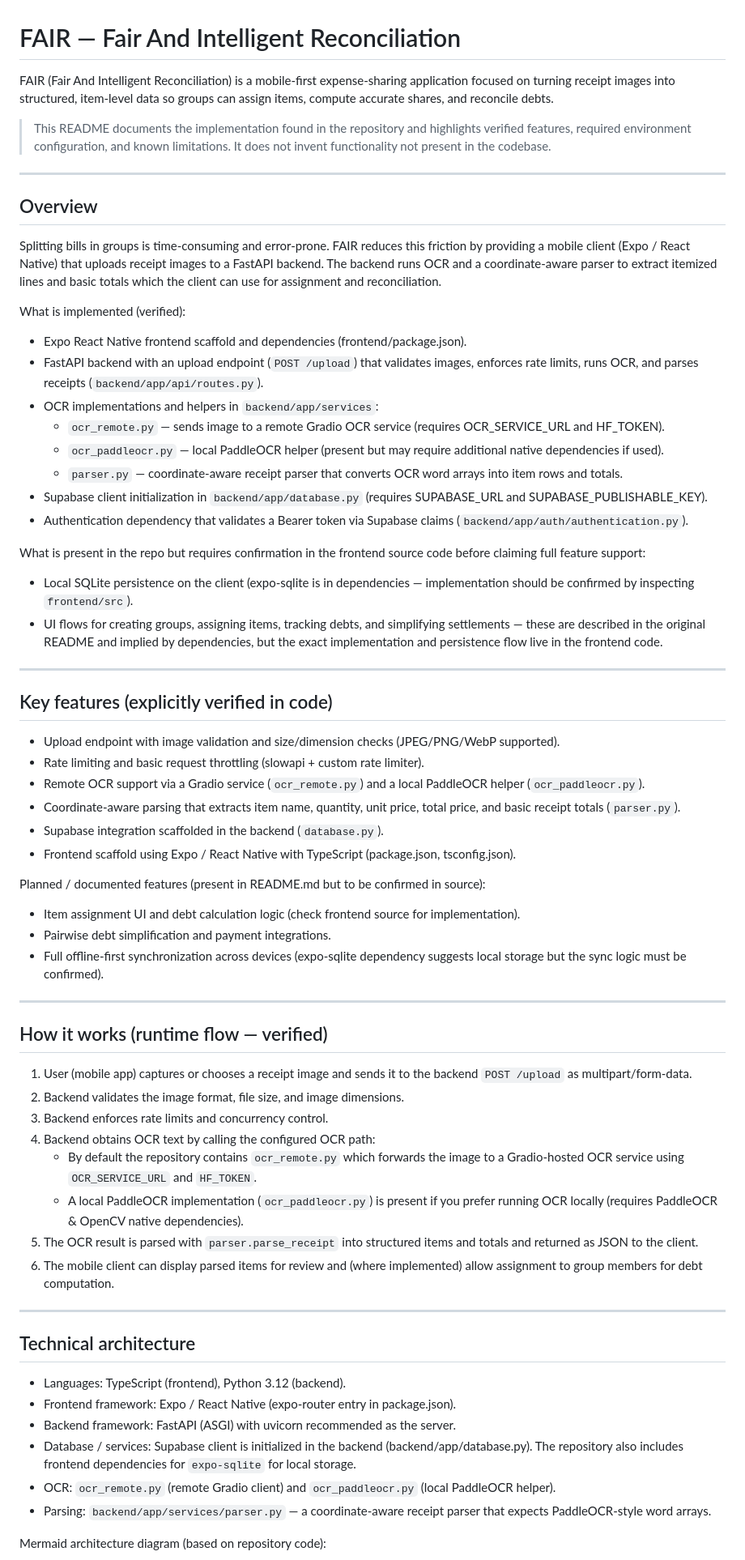
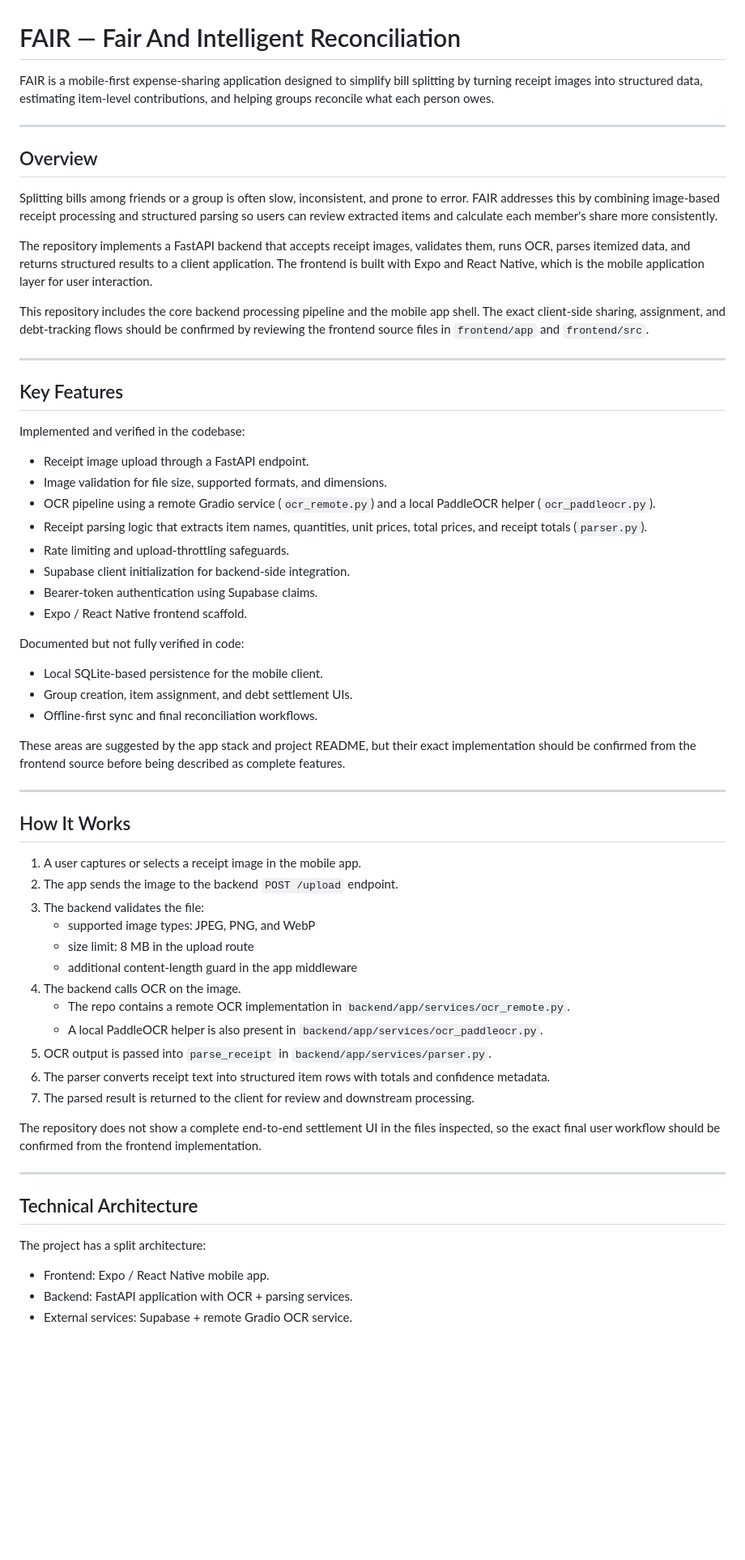
Before and after one commit to SudhanvaSM/Fair-App, a Markdown page: Readme.md, the part around one of its changes. Shown at 81% size. GitHub-like rendering; blank space fills up the shorter version.

Commit message:
docs: replace stale README with verified project README

````diff
--- a/Readme.md
+++ b/Readme.md
@@ -1,70 +1,65 @@
 # FAIR — Fair And Intelligent Reconciliation
 
-FAIR (Fair And Intelligent Reconciliation) is a mobile-first expense-sharing application focused on turning receipt images into structured, item-level data so groups can assign items, compute accurate shares, and reconcile debts.
-
-> This README documents the implementation found in the repository and highlights verified features, required environment configuration, and known limitations. It does not invent functionality not present in the codebase.
+FAIR is a mobile-first expense-sharing application designed to simplify bill splitting by turning receipt images into structured data, estimating item-level contributions, and helping groups reconcile what each person owes.
 
 ---
 
 ## Overview
 
-Splitting bills in groups is time-consuming and error-prone. FAIR reduces this friction by providing a mobile client (Expo / React Native) that uploads receipt images to a FastAPI backend. The backend runs OCR and a coordinate-aware parser to extract itemized lines and basic totals which the client can use for assignment and reconciliation.
+Splitting bills among friends or a group is often slow, inconsistent, and prone to error. FAIR addresses this by combining image-based receipt processing and structured parsing so users can review extracted items and calculate each member's share more consistently.
 
-What is implemented (verified):
-- Expo React Native frontend scaffold and dependencies (frontend/package.json).
-- FastAPI backend with an upload endpoint (`POST /upload`) that validates images, enforces rate limits, runs OCR, and parses receipts (`backend/app/api/routes.py`).
-- OCR implementations and helpers in `backend/app/services`:
-  - `ocr_remote.py` — sends image to a remote Gradio OCR service (requires OCR_SERVICE_URL and HF_TOKEN).
-  - `ocr_paddleocr.py` — local PaddleOCR helper (present but may require additional native dependencies if used).
-  - `parser.py` — coordinate-aware receipt parser that converts OCR word arrays into item rows and totals.
-- Supabase client initialization in `backend/app/database.py` (requires SUPABASE_URL and SUPABASE_PUBLISHABLE_KEY).
-- Authentication dependency that validates a Bearer token via Supabase claims (`backend/app/auth/authentication.py`).
+The repository implements a FastAPI backend that accepts receipt images, validates them, runs OCR, parses itemized data, and returns structured results to a client application. The frontend is built with Expo and React Native, which is the mobile application layer for user interaction.
 
-What is present in the repo but requires confirmation in the frontend source code before claiming full feature support:
-- Local SQLite persistence on the client (expo-sqlite is in dependencies — implementation should be confirmed by inspecting `frontend/src`).
-- UI flows for creating groups, assigning items, tracking debts, and simplifying settlements — these are described in the original README and implied by dependencies, but the exact implementation and persistence flow live in the frontend code.
+This repository includes the core backend processing pipeline and the mobile app shell. The exact client-side sharing, assignment, and debt-tracking flows should be confirmed by reviewing the frontend source files in `frontend/app` and `frontend/src`.
 
 ---
 
-## Key features (explicitly verified in code)
+## Key Features
 
-- Upload endpoint with image validation and size/dimension checks (JPEG/PNG/WebP supported).
-- Rate limiting and basic request throttling (slowapi + custom rate limiter).
-- Remote OCR support via a Gradio service (`ocr_remote.py`) and a local PaddleOCR helper (`ocr_paddleocr.py`).
-- Coordinate-aware parsing that extracts item name, quantity, unit price, total price, and basic receipt totals (`parser.py`).
-- Supabase integration scaffolded in the backend (`database.py`).
-- Frontend scaffold using Expo / React Native with TypeScript (package.json, tsconfig.json).
+Implemented and verified in the codebase:
+- Receipt image upload through a FastAPI endpoint.
+- Image validation for file size, supported formats, and dimensions.
+- OCR pipeline using a remote Gradio service (`ocr_remote.py`) and a local PaddleOCR helper (`ocr_paddleocr.py`).
+- Receipt parsing logic that extracts item names, quantities, unit prices, total prices, and receipt totals (`parser.py`).
+- Rate limiting and upload-throttling safeguards.
+- Supabase client initialization for backend-side integration.
+- Bearer-token authentication using Supabase claims.
+- Expo / React Native frontend scaffold.
 
-Planned / documented features (present in README.md but to be confirmed in source):
-- Item assignment UI and debt calculation logic (check frontend source for implementation).
-- Pairwise debt simplification and payment integrations.
-- Full offline-first synchronization across devices (expo-sqlite dependency suggests local storage but the sync logic must be confirmed).
+Documented but not fully verified in code:
+- Local SQLite-based persistence for the mobile client.
+- Group creation, item assignment, and debt settlement UIs.
+- Offline-first sync and final reconciliation workflows.
+
+These areas are suggested by the app stack and project README, but their exact implementation should be confirmed from the frontend source before being described as complete features.
 
 ---
 
-## How it works (runtime flow — verified)
+## How It Works
 
-1. User (mobile app) captures or chooses a receipt image and sends it to the backend `POST /upload` as multipart/form-data.
-2. Backend validates the image format, file size, and image dimensions.
-3. Backend enforces rate limits and concurrency control.
-4. Backend obtains OCR text by calling the configured OCR path:
-   - By default the repository contains `ocr_remote.py` which forwards the image to a Gradio-hosted OCR service using `OCR_SERVICE_URL` and `HF_TOKEN`.
-   - A local PaddleOCR implementation (`ocr_paddleocr.py`) is present if you prefer running OCR locally (requires PaddleOCR & OpenCV native dependencies).
-5. The OCR result is parsed with `parser.parse_receipt` into structured items and totals and returned as JSON to the client.
-6. The mobile client can display parsed items for review and (where implemented) allow assignment to group members for debt computation.
+1. A user captures or selects a receipt image in the mobile app.
+2. The app sends the image to the backend `POST /upload` endpoint.
+3. The backend validates the file:
+   - supported image types: JPEG, PNG, and WebP
+   - size limit: 8 MB in the upload route
+   - additional content-length guard in the app middleware
+4. The backend calls OCR on the image.
+   - The repo contains a remote OCR implementation in `backend/app/services/ocr_remote.py`.
+   - A local PaddleOCR helper is also present in `backend/app/services/ocr_paddleocr.py`.
+5. OCR output is passed into `parse_receipt` in `backend/app/services/parser.py`.
+6. The parser converts receipt text into structured item rows with totals and confidence metadata.
+7. The parsed result is returned to the client for review and downstream processing.
+
+The repository does not show a complete end-to-end settlement UI in the files inspected, so the exact final user workflow should be confirmed from the frontend implementation.
 
 ---
 
-## Technical architecture
+## Technical Architecture
 
-- Languages: TypeScript (frontend), Python 3.12 (backend).
-- Frontend framework: Expo / React Native (expo-router entry in package.json).
-- Backend framework: FastAPI (ASGI) with uvicorn recommended as the server.
-- Database / services: Supabase client is initialized in the backend (backend/app/database.py). The repository also includes frontend dependencies for `expo-sqlite` for local storage.
-- OCR: `ocr_remote.py` (remote Gradio client) and `ocr_paddleocr.py` (local PaddleOCR helper).
-- Parsing: `backend/app/services/parser.py` — a coordinate-aware receipt parser that expects PaddleOCR-style word arrays.
-
-Mermaid architecture diagram (based on repository code):
+The project has a split architecture:
+- Frontend: Expo / React Native mobile app.
+- Backend: FastAPI application with OCR + parsing services.
+- External services: Supabase + remote Gradio OCR service.
 
 ```mermaid
 flowchart LR
````
Also changed, not shown: other parts of Readme.md (+160 -132 lines).
